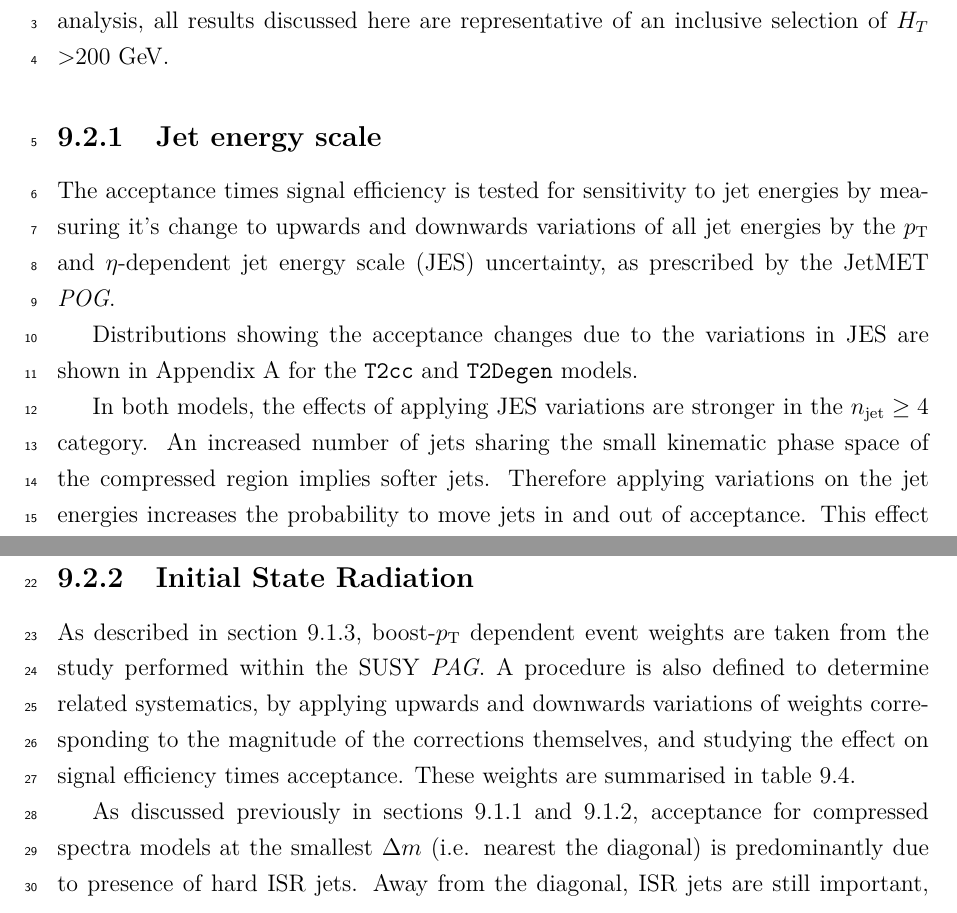
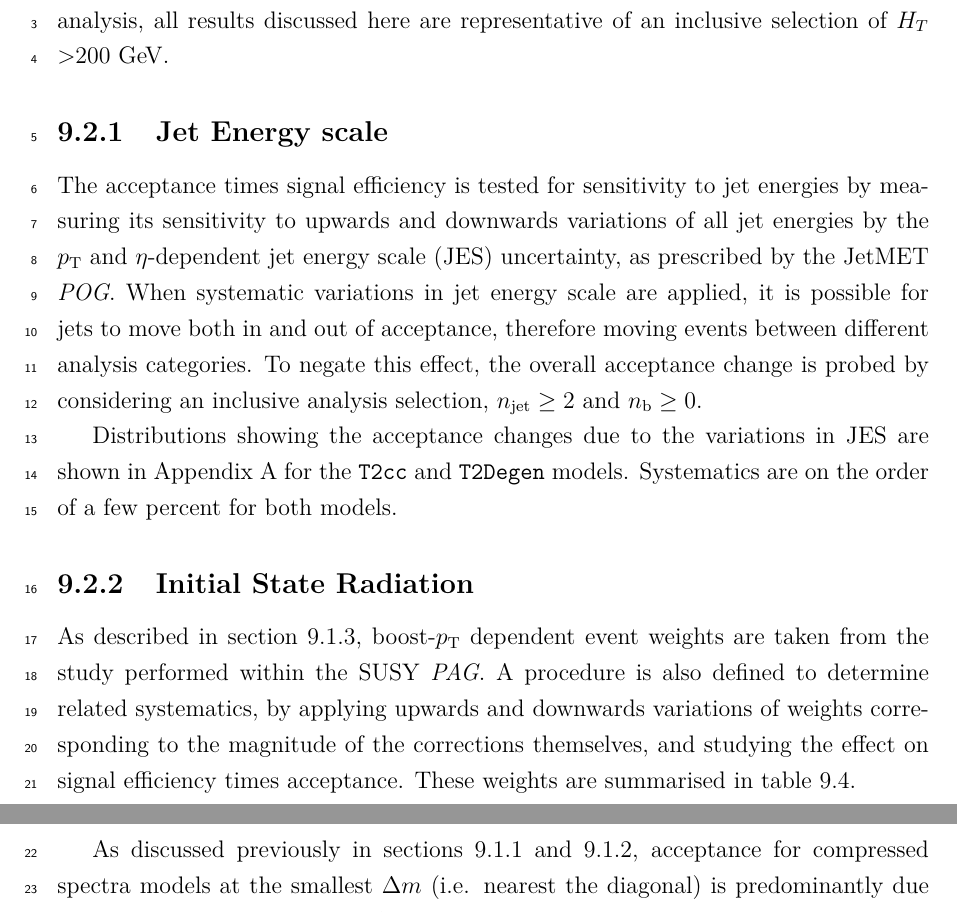
Before and after one commit to dsmiff/thesis-1, a LaTeX thesis (thesis.tex, which reads Chapter9/chapter9.tex): two parts of page 128 of 175, joined at a grey line, cut so that both start at the same text. Compiled offline with pdfLaTeX.

Commit message:
update JES section to describe inclusive selection

```diff
--- a/Chapter9/chapter9.tex
+++ b/Chapter9/chapter9.tex
@@ -410,19 +410,44 @@ Although systematics are considered as a function of the \HT dimension of the
 analysis, all results discussed here are representative of an inclusive
 selection of \HT>200~\gev.
 
-\subsection{Jet energy scale}
+% \subsection{Jet energy scale}
+% The acceptance times signal efficiency is tested for sensitivity to jet energies by measuring
+% it's change to upwards and downwards variations of all jet energies by the
+% \Pt and $\eta\text{-dependent}$ jet energy scale (JES) uncertainty, as prescribed by
+% the JetMET \emph{POG}.
+
+% Distributions showing the acceptance changes due to the variations in JES are
+% shown in Appendix~\ref{sec:t2cc_jes_plots} for the \texttt{T2cc} and
+% \texttt{T2Degen} models.
+
+% In both models, the effects of applying
+% JES variations are stronger in the \njhigh category. An increased number of jets
+% sharing the small kinematic phase space of the compressed region implies softer jets.
+% Therefore applying variations on the jet energies increases the probability to move
+% jets in and out of
+% acceptance. This effect is also noticeable in the \njlow, \nb= 1 category for
+% \texttt{T2cc} (figure~\ref{fig:sms-jes-t2cc-le3j-1b}), where changes in
+% efficiencies are larger away from the diagonal, where acceptance gradually increases
+% dependence on jets originating from the soft SUSY decay.
+
+% The \texttt{T2Degen} model decay contains a real b quark, and consequently JES
+% uncertainties have a dependence on \nb, as higher variations are observed in
+% the \nb=1 category (figure~\ref{fig:sms-jes-tdegen-le3j-1b}).
+
+
+
+\subsection{Jet Energy scale}
+
 The acceptance times signal efficiency is tested for sensitivity to jet energies by measuring
-it's change to upwards and downwards variations of all jet energies by the
+its sensitivity to upwards and downwards variations of all jet energies by the
 \Pt and $\eta\text{-dependent}$ jet energy scale (JES) uncertainty, as prescribed by
-the JetMET \emph{POG}.
+the JetMET \emph{POG}. When systematic variations in jet
+energy scale are applied, it is possible for jets to move both in and out of
+acceptance, therefore moving events between different analysis categories.
+To negate this effect, the overall acceptance change is probed by
+considering an inclusive analysis selection, $\nj \geq 2$ and $\nb \geq 0$.
 
 Distributions showing the acceptance changes due to the variations in JES are
 shown in Appendix~\ref{sec:t2cc_jes_plots} for the \texttt{T2cc} and
-\texttt{T2Degen} models.
-
-In both models, the effects of applying
-JES variations are stronger in the \njhigh category. An increased number of jets
-sharing the small kinematic phase space of the compressed region implies softer jets.
-Therefore applying variations on the jet energies increases the probability to move
-jets in and out of
-acceptance. This effect is also noticeable in the \njlow, \nb= 1 category for
+\texttt{T2Degen} models. Systematics are on the order of a few percent for both
+models.
```
Also changed, not shown: Chapter9/chapter9.tex (7 more changed lines).
